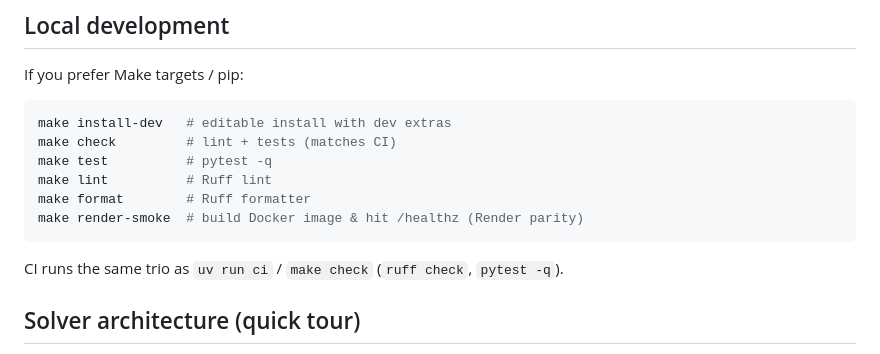
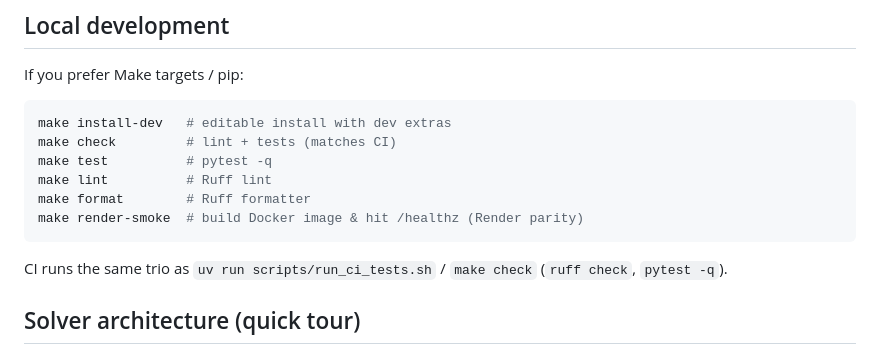
Before and after one commit to alexandersumer/gto-poker-trainer, a Markdown page: README.md, the part around the change. Rendered like a GitHub page.

````diff
--- a/README.md
+++ b/README.md
@@ -85,7 +85,7 @@ make format        # Ruff formatter
 make render-smoke  # build Docker image & hit /healthz (Render parity)
 ```
 
-CI runs the same trio as `uv run ci` / `make check` (`ruff check`, `pytest -q`).
+CI runs the same trio as `uv run scripts/run_ci_tests.sh` / `make check` (`ruff check`, `pytest -q`).
 
 ## Solver architecture (quick tour)
 
````
